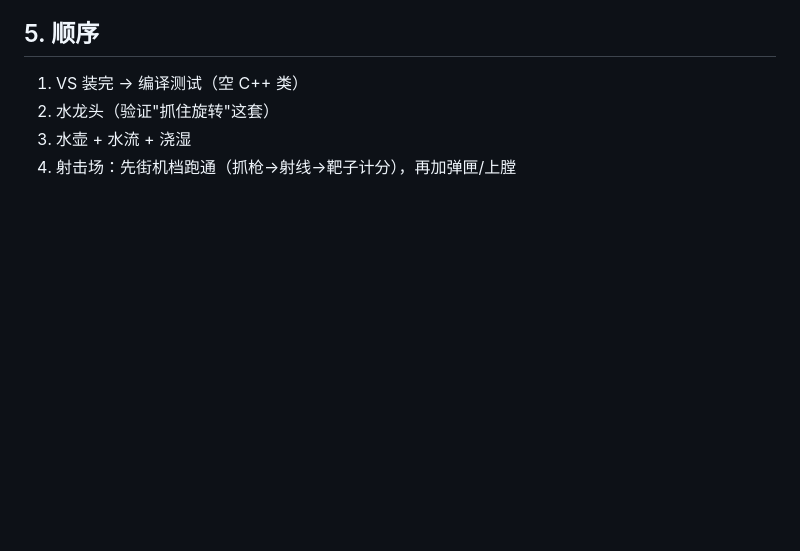
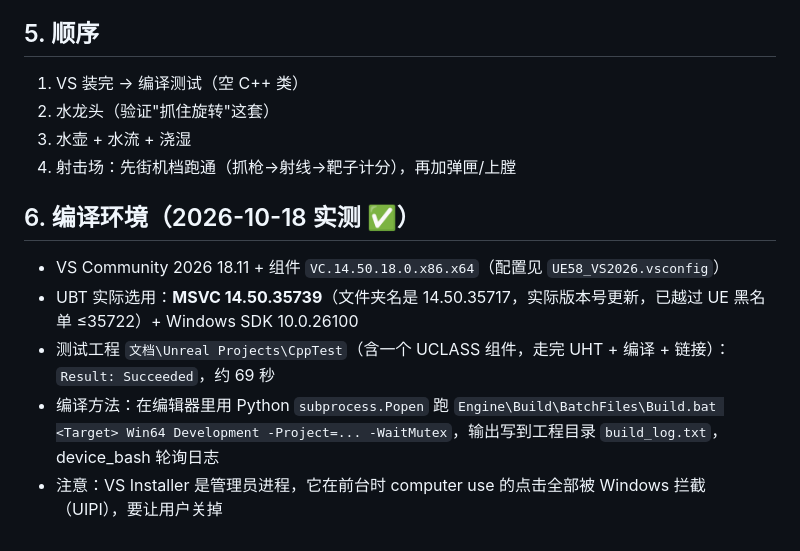
Before and after one commit to GuangxianZhu/ITBasics, a Markdown page: VR海边别墅/ue_courtyard/交互方案_水龙头水壶射击场.md, the part around the change. GitHub-like rendering; blank space fills up the shorter version.

Commit message:
院落别墅: C++ 编译环境实测通过
Co-Authored-By: Claude Opus 5.5 <noreply@anthropic.com>
Claude-Session: https://claude.ai/code/session_018uXRVY7Cy4ETtE5yNWrja3

```diff
--- a/VR海边别墅/ue_courtyard/交互方案_水龙头水壶射击场.md
+++ b/VR海边别墅/ue_courtyard/交互方案_水龙头水壶射击场.md
@@ -83,3 +83,11 @@ Fab 免费素材 / 本地 AI 3D 生成（Hunyuan3D）/ 脚本拼几何体。枪
 2. 水龙头（验证"抓住旋转"这套）
 3. 水壶 + 水流 + 浇湿
 4. 射击场：先街机档跑通（抓枪→射线→靶子计分），再加弹匣/上膛
+
+## 6. 编译环境（2026-10-18 实测 ✅）
+
+- VS Community 2026 18.11 + 组件 `VC.14.50.18.0.x86.x64`（配置见 `UE58_VS2026.vsconfig`）
+- UBT 实际选用：**MSVC 14.50.35739**（文件夹名是 14.50.35717，实际版本号更新，已越过 UE 黑名单 ≤35722）+ Windows SDK 10.0.26100
+- 测试工程 `文档\Unreal Projects\CppTest`（含一个 UCLASS 组件，走完 UHT + 编译 + 链接）：`Result: Succeeded`，约 69 秒
+- 编译方法：在编辑器里用 Python `subprocess.Popen` 跑 `Engine\Build\BatchFiles\Build.bat <Target> Win64 Development -Project=... -WaitMutex`，输出写到工程目录 `build_log.txt`，device_bash 轮询日志
+- 注意：VS Installer 是管理员进程，它在前台时 computer use 的点击全部被 Windows 拦截（UIPI），要让用户关掉
```
